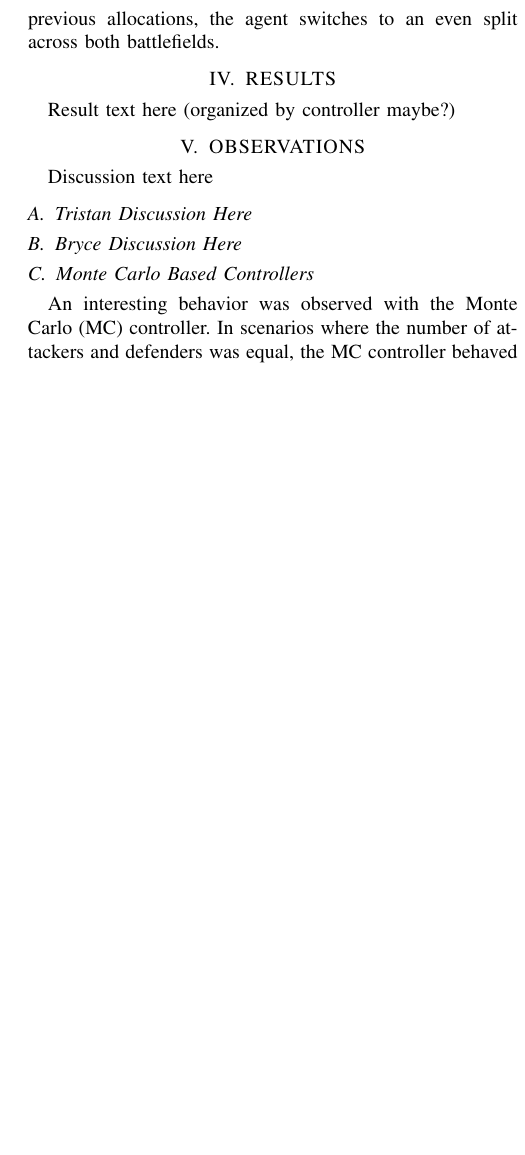
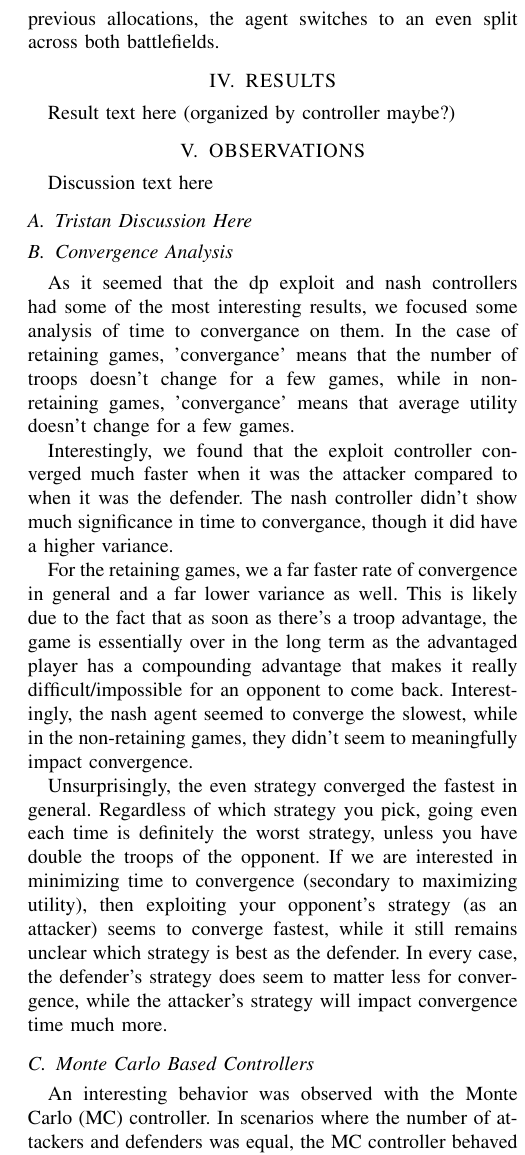
Before and after one commit to ethancharles02/colonel_blotto, a LaTeX paper (Report/report.tex): part of one column of page 3 of 3, cut so that both start at the same text, the shorter picture padded with empty space. Compiled offline with pdfLaTeX.

Commit message:
Convergence analysis

```diff
--- a/Report/report.tex
+++ b/Report/report.tex
@@ -176,7 +176,15 @@ Result text here (organized by controller maybe?)
 \section{OBSERVATIONS}
 Discussion text here
 \subsection{Tristan Discussion Here}
-\subsection{Bryce Discussion Here}
+\subsection{Convergence Analysis}
+As it seemed that the dp exploit and nash controllers had some of the most interesting results, we focused some analysis of time to convergance on them. In the case of retaining games, 'convergance' means that the number of troops doesn't change for a few games, while in non-retaining games, 'convergance' means that average utility doesn't change for a few games.
+
+Interestingly, we found that the exploit controller converged much faster when it was the attacker compared to when it was the defender. The nash controller didn't show much significance in time to convergance, though it did have a higher variance.
+
+For the retaining games, we a far faster rate of convergence in general and a far lower variance as well. This is likely due to the fact that as soon as there's a troop advantage, the game is essentially over in the long term as the advantaged player has a compounding advantage that makes it really difficult/impossible for an opponent to come back. Interestingly, the nash agent seemed to converge the slowest, while in the non-retaining games, they didn't seem to meaningfully impact convergence.
+
+Unsurprisingly, the even strategy converged the fastest in general. Regardless of which strategy you pick, going even each time is definitely the worst strategy, unless you have double the troops of the opponent. If we are interested in minimizing time to convergence (secondary to maximizing utility), then exploiting your opponent's strategy (as an attacker) seems to converge fastest, while it still remains unclear which strategy is best as the defender. In every case, the defender's strategy does seem to matter less for convergence, while the attacker's strategy will impact convergence time much more.
+
 \subsection{Monte Carlo Based Controllers}
 An interesting behavior was observed with the Monte Carlo (MC) controller. In scenarios where the number of attackers and defenders was equal, the MC controller behaved identically to the Random controller. This occurs because, under these conditions, the Monte Carlo sampling procedure produced uniform utility estimates across the available actions. As a result, the policy induced by the MC controller was effectively equivalent to selecting actions uniformly at random.
 
```
Also changed, not shown: plots/convergence_mean_vs_variance.png, plots/convergence_rate_by_matchup.png, plots/convergence_time_distribution.png, plots/nonretaining_controller_role_performance.png (added), plots/retaining_convergence_analysis.png (added), plots/retaining_parameter_effects.png (added), plots/retaining_vs_nonretaining_comparison.png (added), 1 other file.
